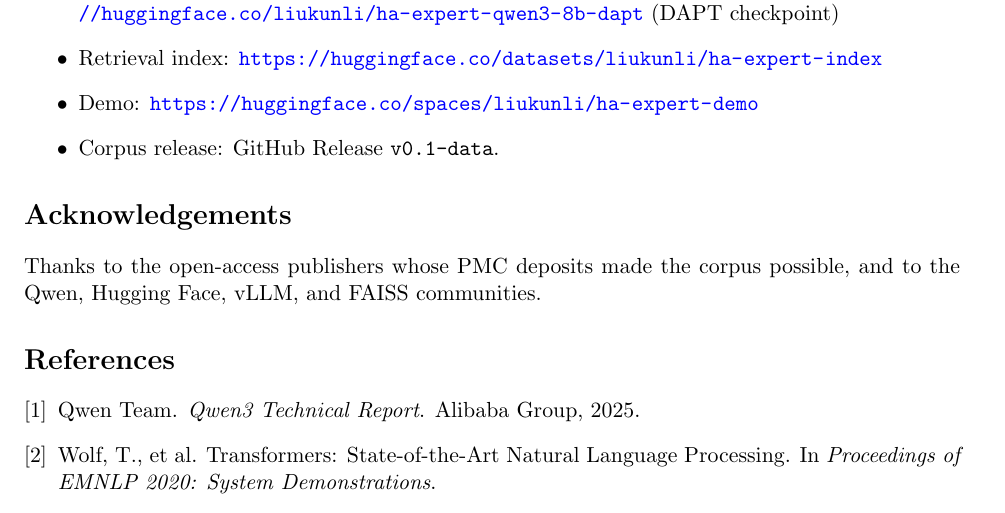
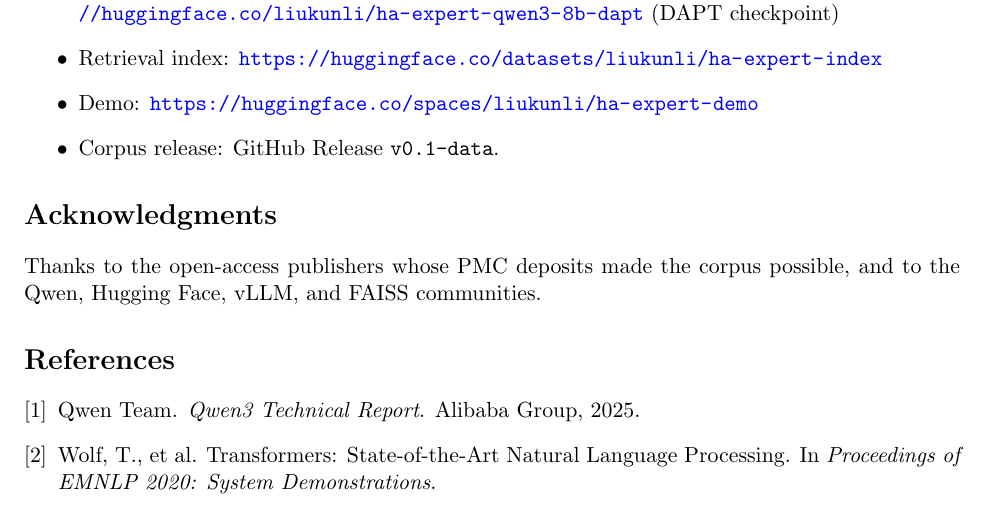
Before and after one commit to liukunli001/hyaluronan-expert-llm, a LaTeX paper (paper/main.tex): part of page 11 of 11, cut so that both start at the same text. Compiled offline with pdfLaTeX.

Commit message:
US spelling: Acknowledgements -> Acknowledgments (heading); Doc synced

```diff
--- a/paper/main.tex
+++ b/paper/main.tex
@@ -626,7 +626,7 @@ checkpoint)
 \item Corpus release: GitHub Release \texttt{v0.1-data}.
 \end{itemize}
 
-\section*{Acknowledgements}
+\section*{Acknowledgments}
 
 Thanks to the open-access publishers whose PMC deposits made the corpus
 possible, and to the Qwen, Hugging Face, vLLM, and FAISS communities.
```
Also changed, not shown: paper/HA-Expert-preprint-2026-10-25-final.pdf, paper/main.pdf, 1 other file.
